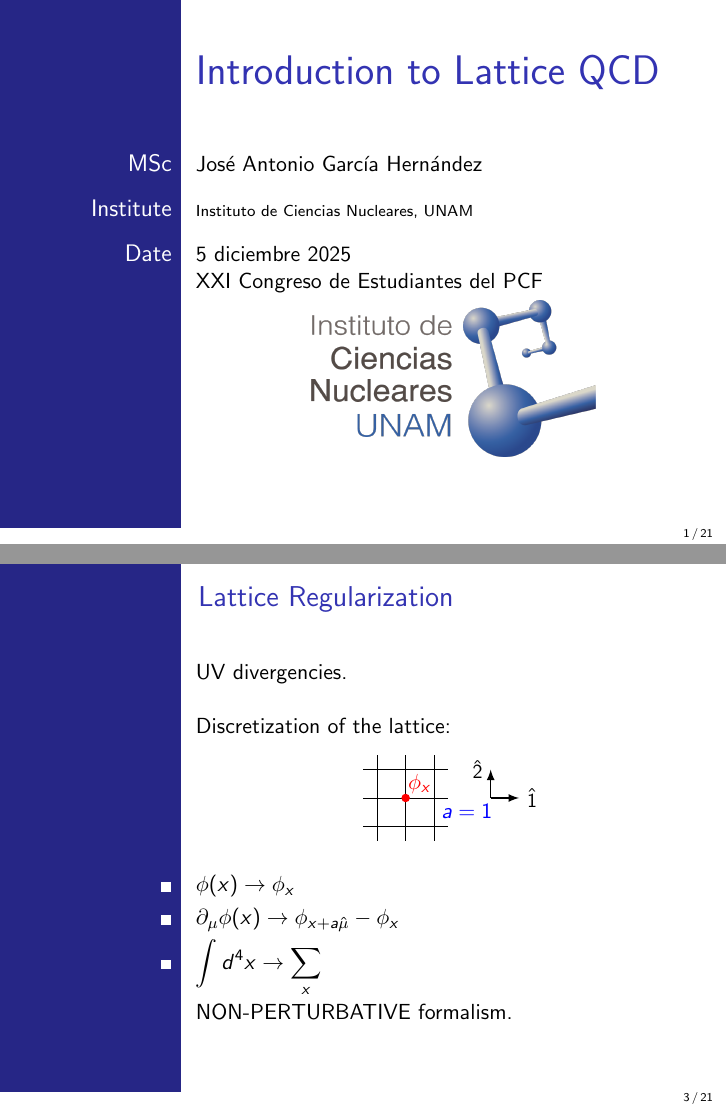
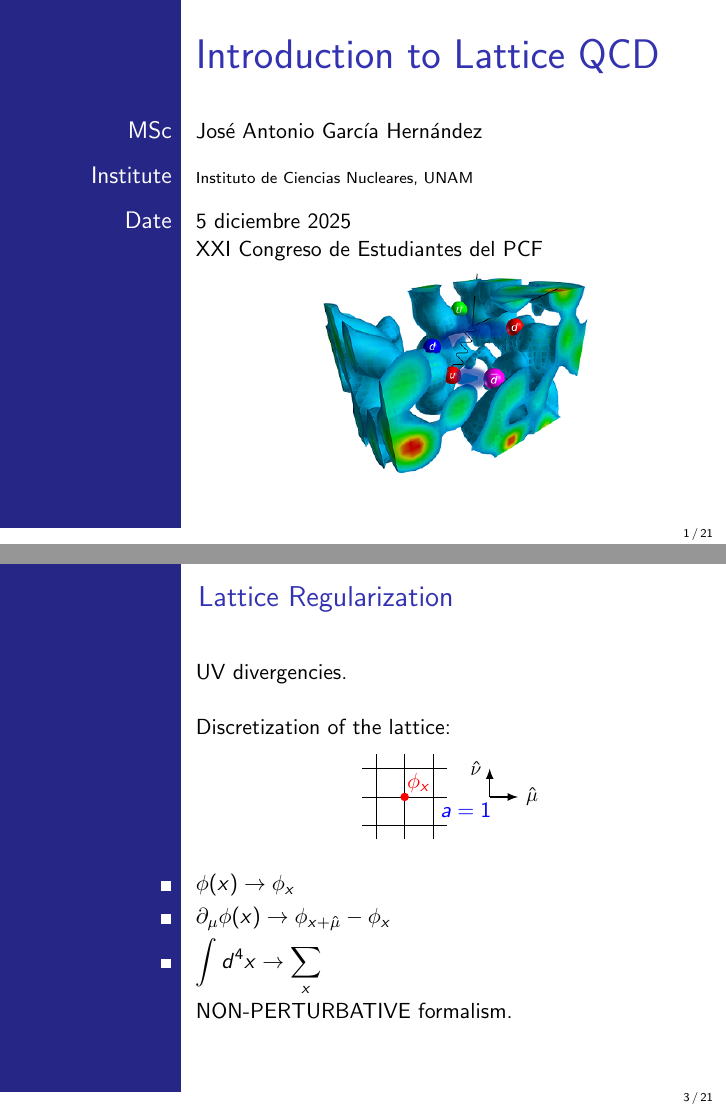
Before and after one commit to JoseAntonioLattice/XXICongresoEstudiantes, LaTeX slides (presentation.tex): pages 1 and 3 of 22, joined at a grey line. Compiled offline with pdfLaTeX.

Commit message:
Modified version :P

```diff
--- a/presentation.tex
+++ b/presentation.tex
@@ -38,7 +38,7 @@
 \titlepage
 
 \centering
-\includegraphics[width=5cm]{icn.png}
+\includegraphics[width=5cm]{LatticeQCD.png}
 \end{frame}
 
 %\begin{frame}
@@ -69,13 +69,13 @@
     	\fill[red] (1,1) circle(0.15);
     	\draw[red] (1.5,1.5) node[]{$\phi_x$};
     	\draw[blue] (2,0) node[above right]{ $a = 1$};
-    	\draw[-latex, thick] (4,1) --(4,2) node[left]{\small $\hat{2}$};
-	\draw[-latex, thick] (4,1) --(5,1) node[right]{\small $\hat{1}$};
+    	\draw[-latex, thick] (4,1) --(4,2) node[left]{\small $\hat{\nu}$};
+	\draw[-latex, thick] (4,1) --(5,1) node[right]{\small $\hat{\mu}$};
     \end{tikzpicture}
     \end{center}
     \begin{itemize}
     		\item $\phi(x) \to \phi_x$
-         \item $\displaystyle\partial_\mu\phi(x) \to \phi_{x + a\hat{\mu}} - \phi_x$
+         \item $\displaystyle\partial_\mu\phi(x) \to \phi_{x + \hat{\mu}} - \phi_x$
          \item $\displaystyle\int d^4x \to \sum_{x}$
     \end{itemize}
 
```
Also changed, not shown: LatticeQCD.png (added).
